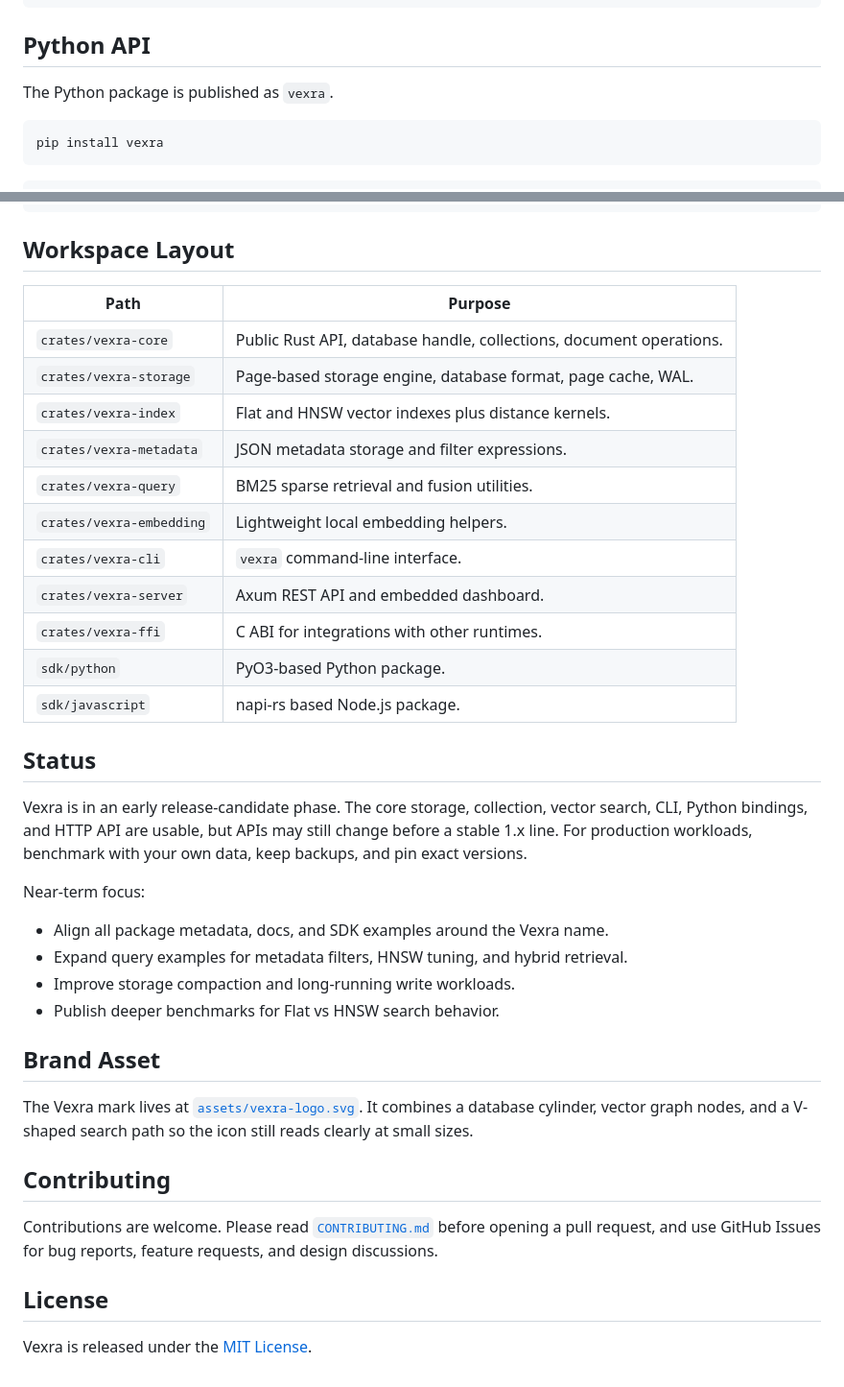
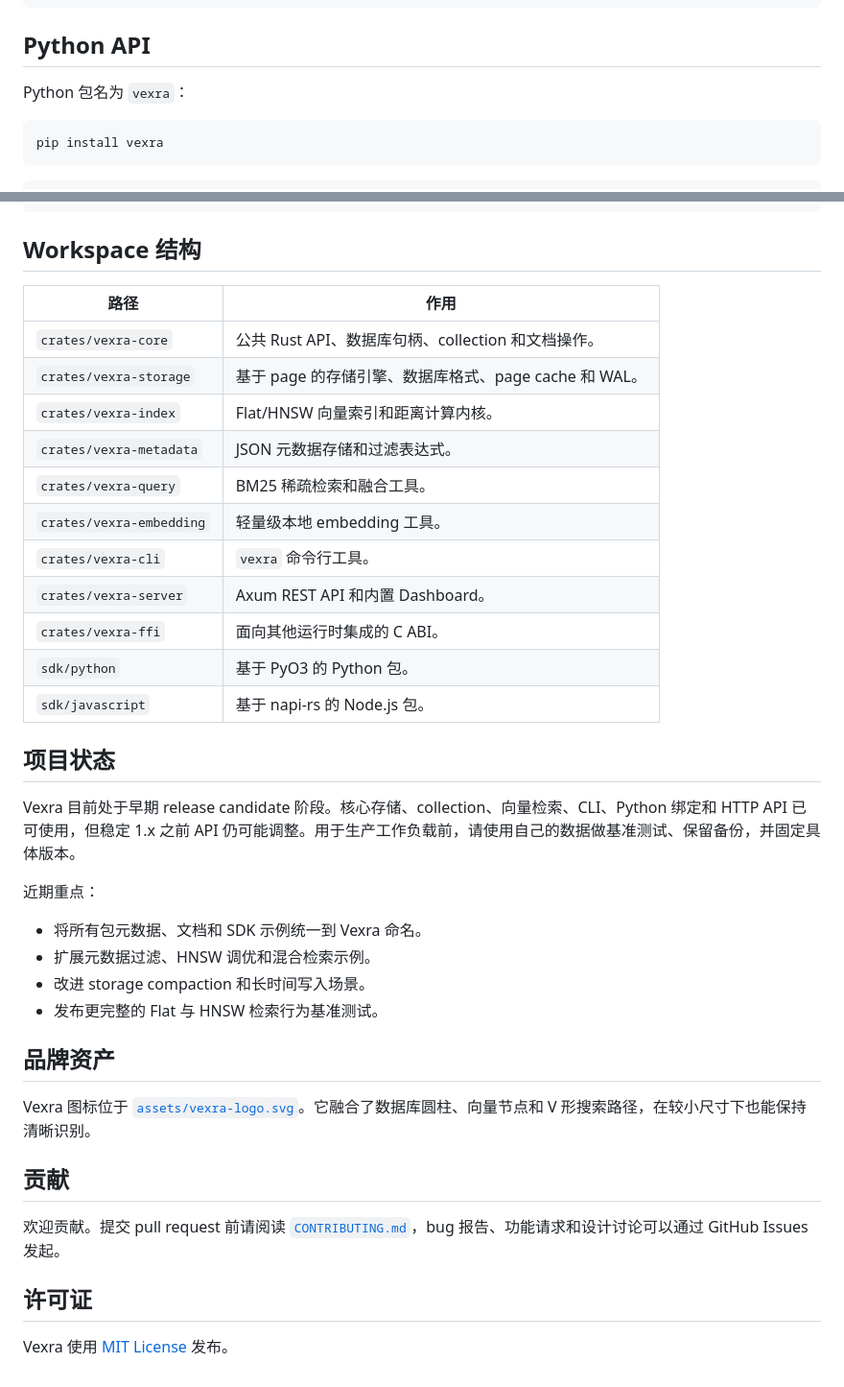
Before and after one commit to Mengxun326/embeddb, a Markdown page: README.md, 2 parts joined by grey strips. Shown at 96% size. GitHub-like rendering.

Commit message:
docs: add Chinese-first multilingual README

````diff
--- a/README.md
+++ b/README.md
@@ -120,7 +126,7 @@ fn main() -> vexra_core::Result<()> {
 
 ## Python API
 
-The Python package is published as `vexra`.
+Python 包名为 `vexra`：
 
 ```bash
 pip install vexra
@@ -198,41 +204,41 @@ vexra-core
         `-- vexra-embedding simple local text embedding utilities
 ```
 
-## Workspace Layout
+## Workspace 结构
 
-| Path | Purpose |
+| 路径 | 作用 |
 | --- | --- |
-| `crates/vexra-core` | Public Rust API, database handle, collections, document operations. |
-| `crates/vexra-storage` | Page-based storage engine, database format, page cache, WAL. |
-| `crates/vexra-index` | Flat and HNSW vector indexes plus distance kernels. |
-| `crates/vexra-metadata` | JSON metadata storage and filter expressions. |
-| `crates/vexra-query` | BM25 sparse retrieval and fusion utilities. |
-| `crates/vexra-embedding` | Lightweight local embedding helpers. |
-| `crates/vexra-cli` | `vexra` command-line interface. |
-| `crates/vexra-server` | Axum REST API and embedded dashboard. |
-| `crates/vexra-ffi` | C ABI for integrations with other runtimes. |
-| `sdk/python` | PyO3-based Python package. |
-| `sdk/javascript` | napi-rs based Node.js package. |
+| `crates/vexra-core` | 公共 Rust API、数据库句柄、collection 和文档操作。 |
+| `crates/vexra-storage` | 基于 page 的存储引擎、数据库格式、page cache 和 WAL。 |
+| `crates/vexra-index` | Flat/HNSW 向量索引和距离计算内核。 |
+| `crates/vexra-metadata` | JSON 元数据存储和过滤表达式。 |
+| `crates/vexra-query` | BM25 稀疏检索和融合工具。 |
+| `crates/vexra-embedding` | 轻量级本地 embedding 工具。 |
+| `crates/vexra-cli` | `vexra` 命令行工具。 |
+| `crates/vexra-server` | Axum REST API 和内置 Dashboard。 |
+| `crates/vexra-ffi` | 面向其他运行时集成的 C ABI。 |
+| `sdk/python` | 基于 PyO3 的 Python 包。 |
+| `sdk/javascript` | 基于 napi-rs 的 Node.js 包。 |
 
-## Status
+## 项目状态
 
-Vexra is in an early release-candidate phase. The core storage, collection, vector search, CLI, Python bindings, and HTTP API are usable, but APIs may still change before a stable 1.x line. For production workloads, benchmark with your own data, keep backups, and pin exact versions.
+Vexra 目前处于早期 release candidate 阶段。核心存储、collection、向量检索、CLI、Python 绑定和 HTTP API 已可使用，但稳定 1.x 之前 API 仍可能调整。用于生产工作负载前，请使用自己的数据做基准测试、保留备份，并固定具体版本。
 
-Near-term focus:
+近期重点：
 
-- Align all package metadata, docs, and SDK examples around the Vexra name.
-- Expand query examples for metadata filters, HNSW tuning, and hybrid retrieval.
-- Improve storage compaction and long-running write workloads.
-- Publish deeper benchmarks for Flat vs HNSW search behavior.
+- 将所有包元数据、文档和 SDK 示例统一到 Vexra 命名。
+- 扩展元数据过滤、HNSW 调优和混合检索示例。
+- 改进 storage compaction 和长时间写入场景。
+- 发布更完整的 Flat 与 HNSW 检索行为基准测试。
 
-## Brand Asset
+## 品牌资产
 
-The Vexra mark lives at [`assets/vexra-logo.svg`](assets/vexra-logo.svg). It combines a database cylinder, vector graph nodes, and a V-shaped search path so the icon still reads clearly at small sizes.
+Vexra 图标位于 [`assets/vexra-logo.svg`](assets/vexra-logo.svg)。它融合了数据库圆柱、向量节点和 V 形搜索路径，在较小尺寸下也能保持清晰识别。
 
-## Contributing
+## 贡献
 
-Contributions are welcome. Please read [`CONTRIBUTING.md`](CONTRIBUTING.md) before opening a pull request, and use GitHub Issues for bug reports, feature requests, and design discussions.
+欢迎贡献。提交 pull request 前请阅读 [`CONTRIBUTING.md`](CONTRIBUTING.md)，bug 报告、功能请求和设计讨论可以通过 GitHub Issues 发起。
 
-## License
+## 许可证
 
-Vexra is released under the [MIT License](LICENSE).
+Vexra 使用 [MIT License](LICENSE) 发布。
````
Also changed, not shown: other parts of README.md (+32 -26 lines), README.en.md (added, +244 -0 lines).
